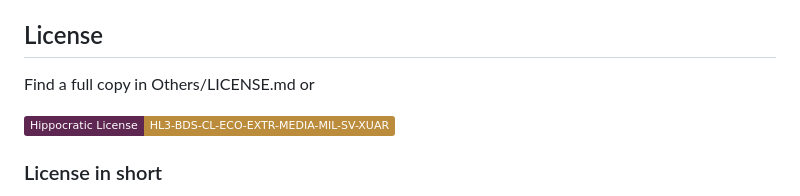
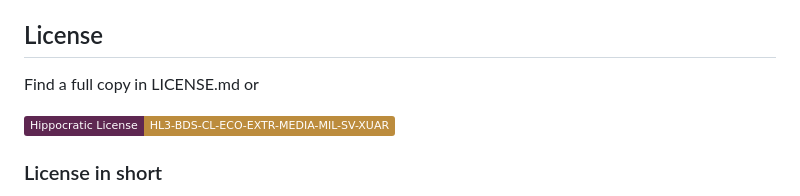
Before and after one commit to jav-ed/H2_Plot, a Markdown page: README.md, the part around the change. Rendered like a GitHub page; badges without logos.

```diff
--- a/README.md
+++ b/README.md
@@ -60,7 +60,7 @@ For more detailed information about this topic, please refer to the original pap
 *Lemmon, E.W.; Huber, M.L.; Friend, D.G.; Paulina, C.; et al. Standardized equation for hydrogen gas densities for fuel consumption applications. In Proceedings of the SAE World Congress, 2006, pp. 3–6.*
 
 ## License
-Find a full copy in Others/LICENSE.md or
+Find a full copy in LICENSE.md or
 
 [![Hippocratic License HL3-BDS-CL-ECO-EXTR-MEDIA-MIL-SV-XUAR](https://img.shields.io/static/v1?label=Hippocratic%20License&message=HL3-BDS-CL-ECO-EXTR-MEDIA-MIL-SV-XUAR&labelColor=5e2751&color=bc8c3d)](https://firstdonoharm.dev/version/3/0/bds-cl-eco-extr-media-mil-sv-xuar.html)
 
```
